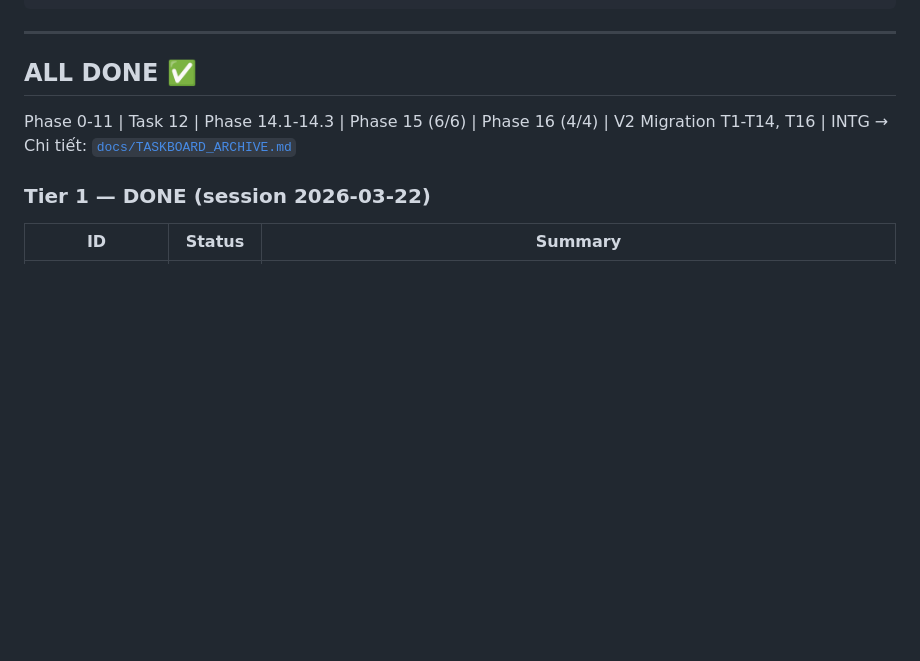
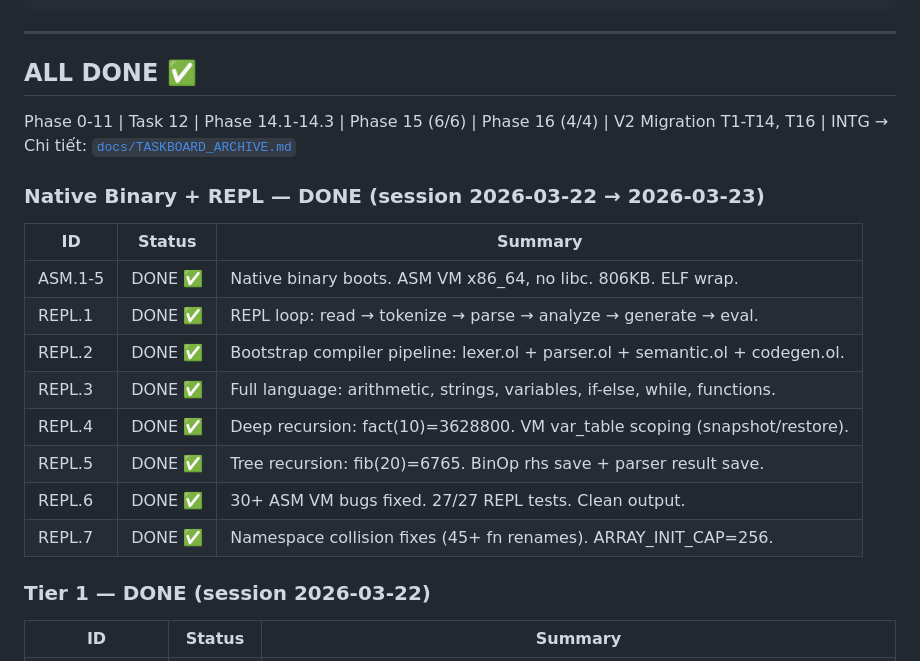
Before and after one commit to goldlotus1810/Origin, a Markdown page: TASKBOARD.md, the part around the change. Drawn GitHub-style; blank space fills up the shorter version.

```diff
--- a/TASKBOARD.md
+++ b/TASKBOARD.md
@@ -39,6 +39,19 @@ KHI BỊ BLOCKED:
 
 Phase 0-11 | Task 12 | Phase 14.1-14.3 | Phase 15 (6/6) | Phase 16 (4/4) | V2 Migration T1-T14, T16 | INTG
 → Chi tiết: [`docs/TASKBOARD_ARCHIVE.md`](docs/TASKBOARD_ARCHIVE.md)
+
+### Native Binary + REPL — DONE (session 2026-03-22 → 2026-03-23)
+
+| ID | Status | Summary |
+|----|--------|---------|
+| ASM.1-5 | DONE ✅ | Native binary boots. ASM VM x86_64, no libc. 806KB. ELF wrap. |
+| REPL.1 | DONE ✅ | REPL loop: read → tokenize → parse → analyze → generate → eval. |
+| REPL.2 | DONE ✅ | Bootstrap compiler pipeline: lexer.ol + parser.ol + semantic.ol + codegen.ol. |
+| REPL.3 | DONE ✅ | Full language: arithmetic, strings, variables, if-else, while, functions. |
+| REPL.4 | DONE ✅ | Deep recursion: fact(10)=3628800. VM var_table scoping (snapshot/restore). |
+| REPL.5 | DONE ✅ | Tree recursion: fib(20)=6765. BinOp rhs save + parser result save. |
+| REPL.6 | DONE ✅ | 30+ ASM VM bugs fixed. 27/27 REPL tests. Clean output. |
+| REPL.7 | DONE ✅ | Namespace collision fixes (45+ fn renames). ARRAY_INIT_CAP=256. |
 
 ### Tier 1 — DONE (session 2026-03-22)
 
```
Also changed, not shown: docs/MILESTONE_20260323.md (added, +73 -0 lines), docs/olang_handbook.md (+62 -2 lines).
